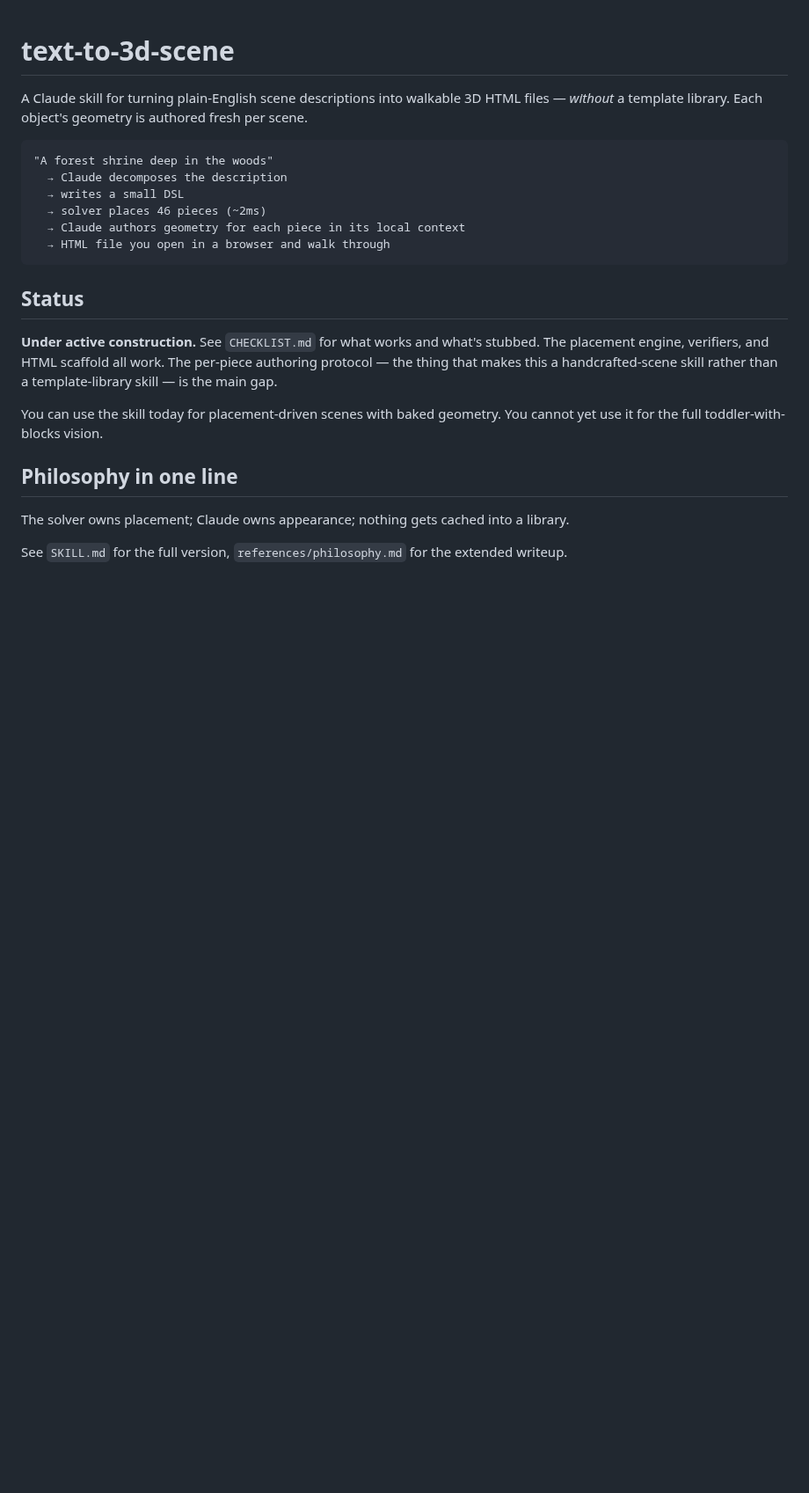
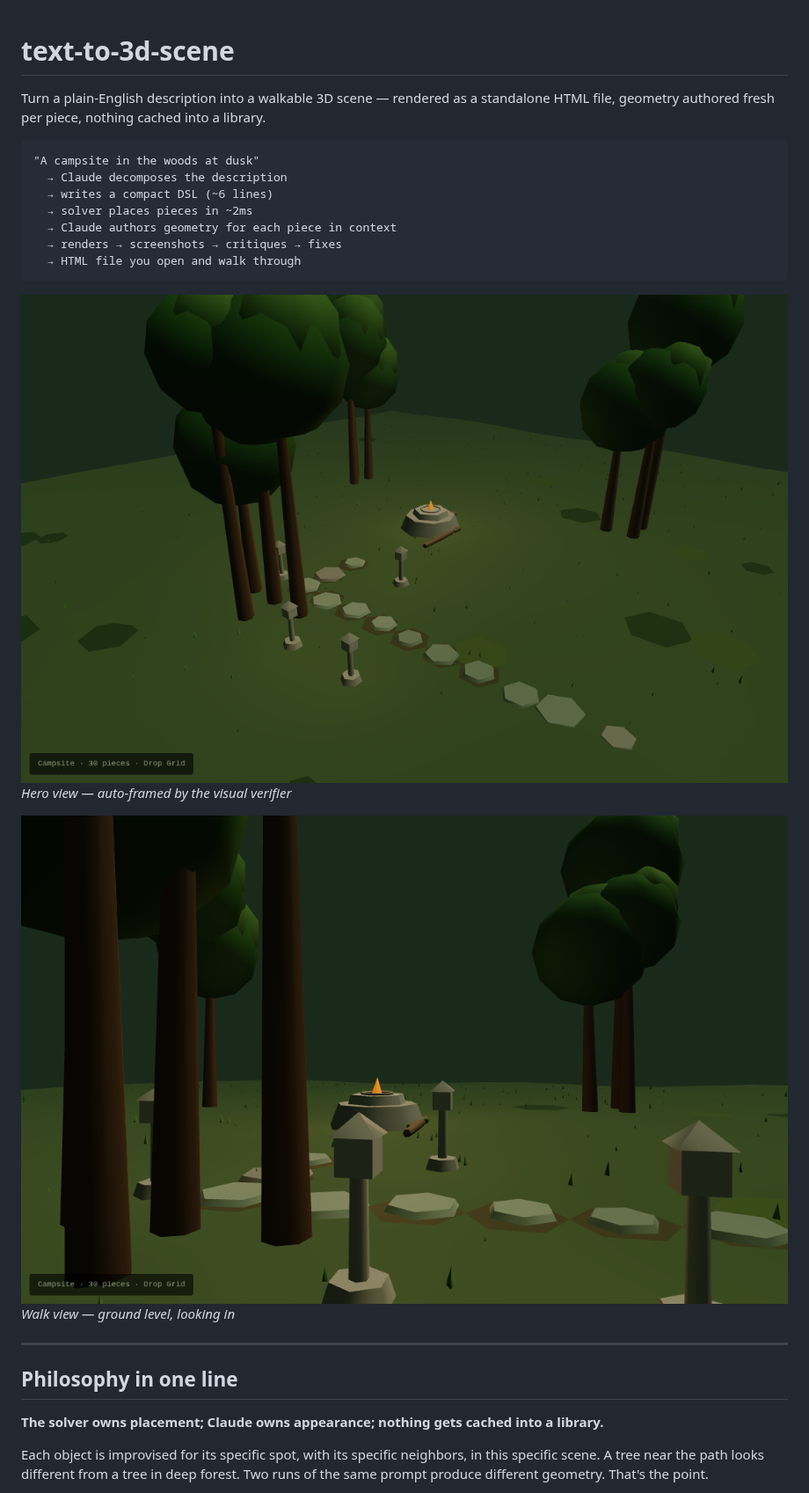
Before and after one commit to steveonw/text-to-3d, a Markdown page: README.md, the part around one of its changes. Shown at 88% size. GitHub-like rendering; pictures changed too: examples/campsite_hero.png (added), examples/campsite_walk.png (added); blank space fills up the shorter version.

````diff
--- a/README.md
+++ b/README.md
@@ -1,25 +1,28 @@
 # text-to-3d-scene
 
-A Claude skill for turning plain-English scene descriptions into walkable 3D HTML files — *without* a template library. Each object's geometry is authored fresh per scene.
+Turn a plain-English description into a walkable 3D scene — rendered as a standalone HTML file, geometry authored fresh per piece, nothing cached into a library.
 
 ```
-"A forest shrine deep in the woods"
+"A campsite in the woods at dusk"
   → Claude decomposes the description
-  → writes a small DSL
-  → solver places 46 pieces (~2ms)
-  → Claude authors geometry for each piece in its local context
-  → HTML file you open in a browser and walk through
+  → writes a compact DSL (~6 lines)
+  → solver places pieces in ~2ms
+  → Claude authors geometry for each piece in context
+  → renders → screenshots → critiques → fixes
+  → HTML file you open and walk through
 ```
 
-## Status
+![Campsite hero view](examples/campsite_hero.png)
+*Hero view — auto-framed by the visual verifier*
 
-**Under active construction.** See `CHECKLIST.md` for what works and what's stubbed. The placement engine, verifiers, and HTML scaffold all work. The per-piece authoring protocol — the thing that makes this a handcrafted-scene skill rather than a template-library skill — is the main gap.
+![Campsite walk view](examples/campsite_walk.png)
+*Walk view — ground level, looking in*
 
-You can use the skill today for placement-driven scenes with baked geometry. You cannot yet use it for the full toddler-with-blocks vision.
+---
 
 ## Philosophy in one line
 
-The solver owns placement; Claude owns appearance; nothing gets cached into a library.
+**The solver owns placement; Claude owns appearance; nothing gets cached into a library.**
 
-See `SKILL.md` for the full version, `references/philosophy.md` for the extended writeup.
+Each object is improvised for its specific spot, with its specific neighbors, in this specific scene. A tree near the path looks different from a tree in deep forest. Two runs of the same prompt produce different geometry. That's the point.
 
````
Also changed, not shown: other parts of README.md (+139 -41 lines).
